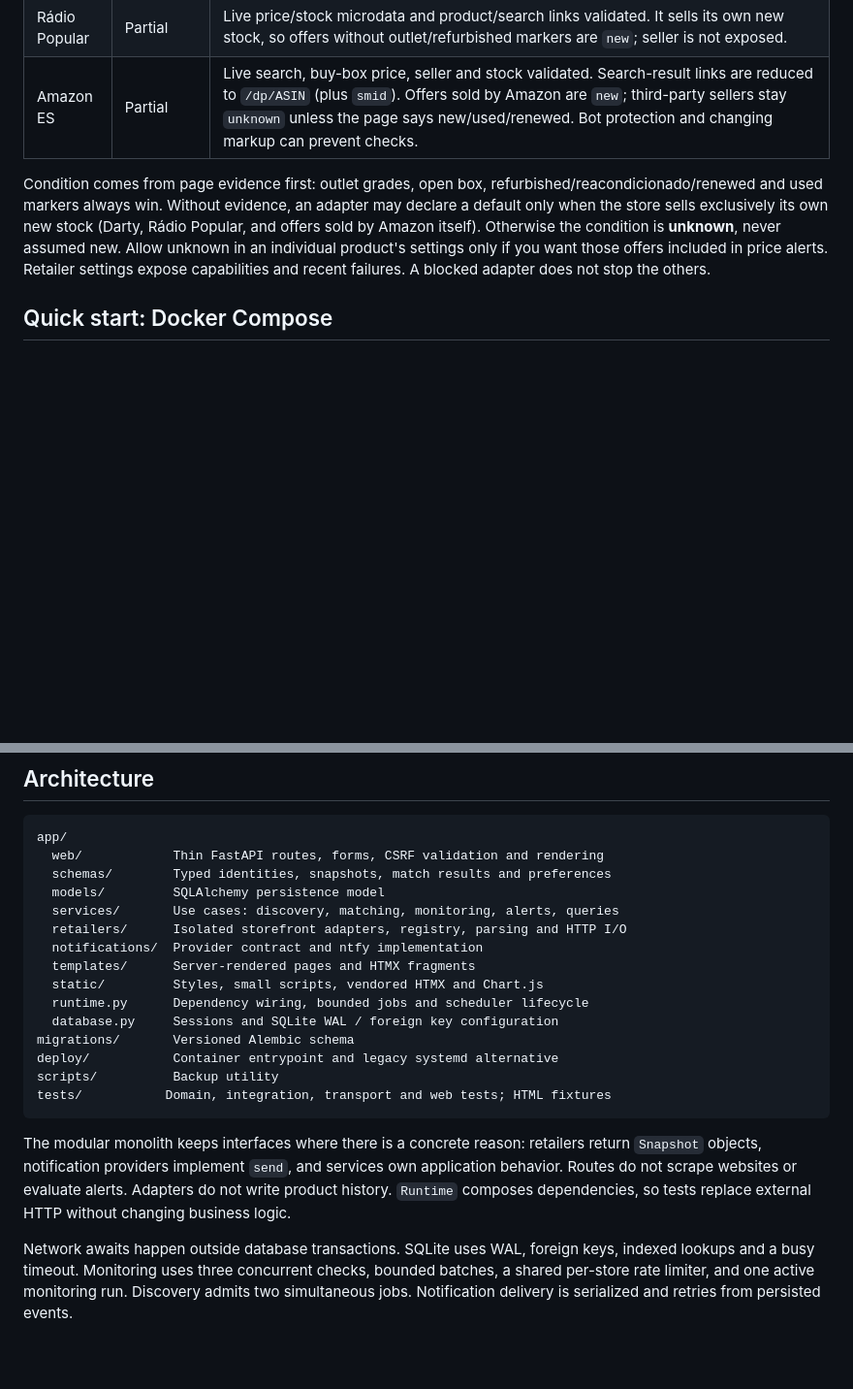
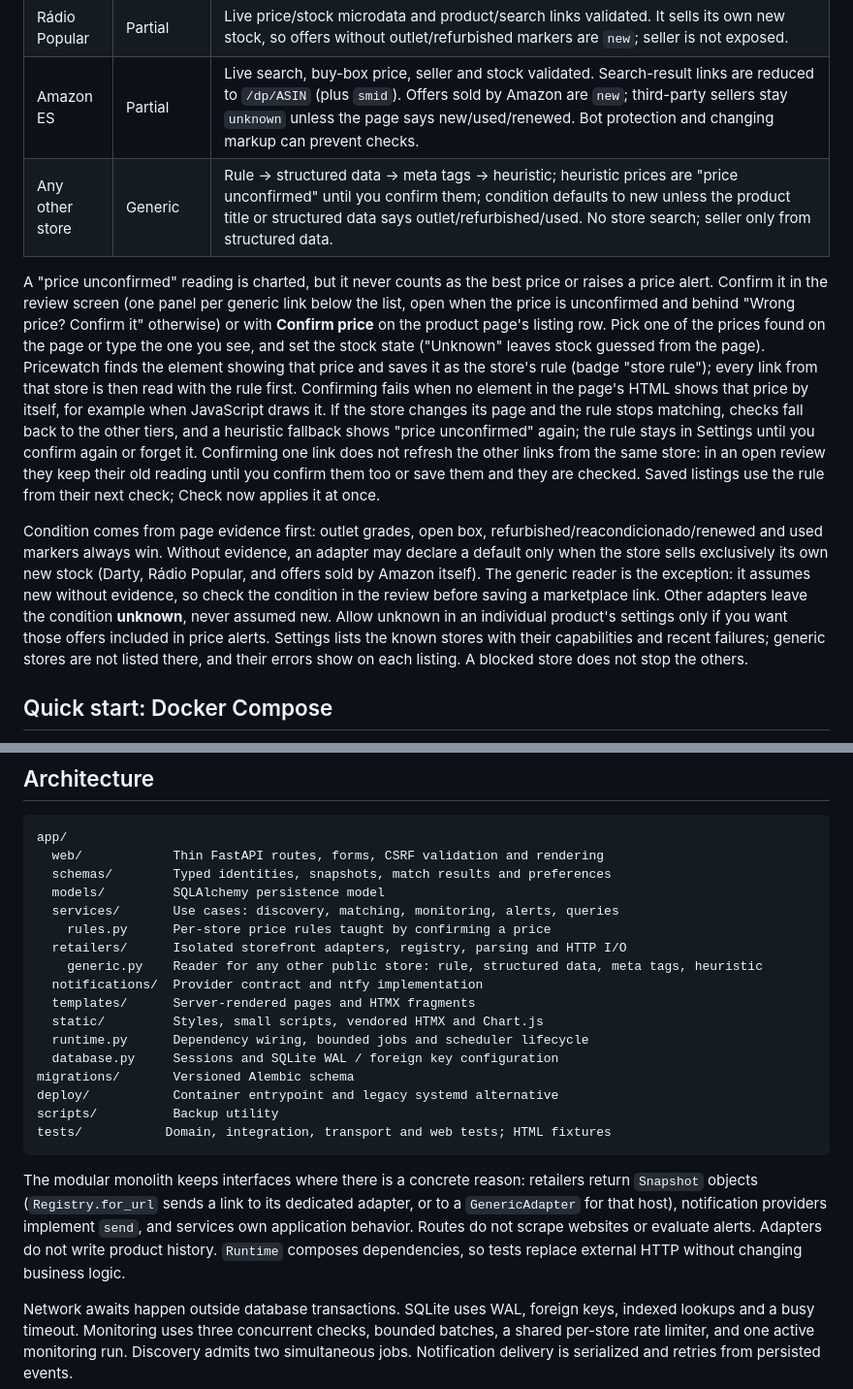
Before and after one commit to m0nte1ro/pricewatch, a Markdown page: README.md, 2 parts joined by grey strips. Shown at 97% size. GitHub-like rendering; blank space fills up the shorter version.

````diff
--- a/README.md
+++ b/README.md
@@ -23,8 +25,11 @@ Live checks were made on 2026-10-06. These are implementation/validation results
 | Darty PT | Partial | Live Shopify product JSON-LD, price, model and stock validated. Public Shopify product search is also live-validated. Darty sells its own new stock, so offers without outlet/refurbished markers are `new`; seller can be unknown. This adapter is for Portugal, not darty.com. |
 | Rádio Popular | Partial | Live price/stock microdata and product/search links validated. It sells its own new stock, so offers without outlet/refurbished markers are `new`; seller is not exposed. |
 | Amazon ES | Partial | Live search, buy-box price, seller and stock validated. Search-result links are reduced to `/dp/ASIN` (plus `smid`). Offers sold by Amazon are `new`; third-party sellers stay `unknown` unless the page says new/used/renewed. Bot protection and changing markup can prevent checks. |
+| Any other store | Generic | Rule → structured data → meta tags → heuristic; heuristic prices are "price unconfirmed" until you confirm them; condition defaults to new unless the product title or structured data says outlet/refurbished/used. No store search; seller only from structured data. |
 
-Condition comes from page evidence first: outlet grades, open box, refurbished/reacondicionado/renewed and used markers always win. Without evidence, an adapter may declare a default only when the store sells exclusively its own new stock (Darty, Rádio Popular, and offers sold by Amazon itself). Otherwise the condition is **unknown**, never assumed new. Allow unknown in an individual product's settings only if you want those offers included in price alerts. Retailer settings expose capabilities and recent failures. A blocked adapter does not stop the others.
+A "price unconfirmed" reading is charted, but it never counts as the best price or raises a price alert. Confirm it in the review screen (one panel per generic link below the list, open when the price is unconfirmed and behind "Wrong price? Confirm it" otherwise) or with **Confirm price** on the product page's listing row. Pick one of the prices found on the page or type the one you see, and set the stock state ("Unknown" leaves stock guessed from the page). Pricewatch finds the element showing that price and saves it as the store's rule (badge "store rule"); every link from that store is then read with the rule first. Confirming fails when no element in the page's HTML shows that price by itself, for example when JavaScript draws it. If the store changes its page and the rule stops matching, checks fall back to the other tiers, and a heuristic fallback shows "price unconfirmed" again; the rule stays in Settings until you confirm again or forget it. Confirming one link does not refresh the other links from the same store: in an open review they keep their old reading until you confirm them too or save them and they are checked. Saved listings use the rule from their next check; Check now applies it at once.
+
+Condition comes from page evidence first: outlet grades, open box, refurbished/reacondicionado/renewed and used markers always win. Without evidence, an adapter may declare a default only when the store sells exclusively its own new stock (Darty, Rádio Popular, and offers sold by Amazon itself). The generic reader is the exception: it assumes new without evidence, so check the condition in the review before saving a marketplace link. Other adapters leave the condition **unknown**, never assumed new. Allow unknown in an individual product's settings only if you want those offers included in price alerts. Settings lists the known stores with their capabilities and recent failures; generic stores are not listed there, and their errors show on each listing. A blocked store does not stop the others.
 
 ## Quick start: Docker Compose
 
@@ -140,7 +145,9 @@ app/
   schemas/        Typed identities, snapshots, match results and preferences
   models/         SQLAlchemy persistence model
   services/       Use cases: discovery, matching, monitoring, alerts, queries
+    rules.py      Per-store price rules taught by confirming a price
   retailers/      Isolated storefront adapters, registry, parsing and HTTP I/O
+    generic.py    Reader for any other public store: rule, structured data, meta tags, heuristic
   notifications/  Provider contract and ntfy implementation
   templates/      Server-rendered pages and HTMX fragments
   static/         Styles, small scripts, vendored HTMX and Chart.js
@@ -152,7 +159,7 @@ scripts/          Backup utility
 tests/           Domain, integration, transport and web tests; HTML fixtures
 ```
 
-The modular monolith keeps interfaces where there is a concrete reason: retailers return `Snapshot` objects, notification providers implement `send`, and services own application behavior. Routes do not scrape websites or evaluate alerts. Adapters do not write product history. `Runtime` composes dependencies, so tests replace external HTTP without changing business logic.
+The modular monolith keeps interfaces where there is a concrete reason: retailers return `Snapshot` objects (`Registry.for_url` sends a link to its dedicated adapter, or to a `GenericAdapter` for that host), notification providers implement `send`, and services own application behavior. Routes do not scrape websites or evaluate alerts. Adapters do not write product history. `Runtime` composes dependencies, so tests replace external HTTP without changing business logic.
 
 Network awaits happen outside database transactions. SQLite uses WAL, foreign keys, indexed lookups and a busy timeout. Monitoring uses three concurrent checks, bounded batches, a shared per-store rate limiter, and one active monitoring run. Discovery admits two simultaneous jobs. Notification delivery is serialized and retries from persisted events.
 
````
Also changed, not shown: other parts of README.md (+23 -18 lines).
